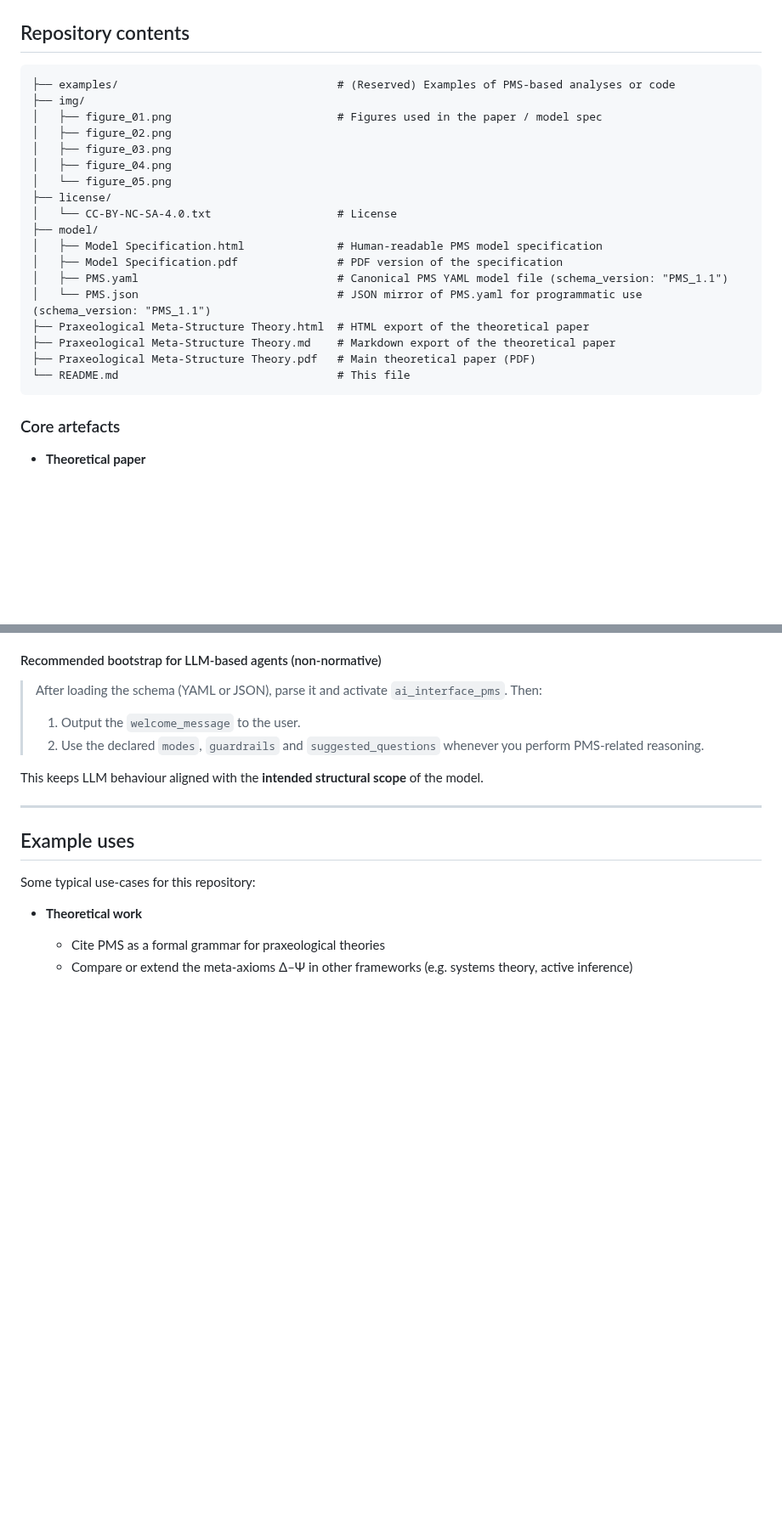
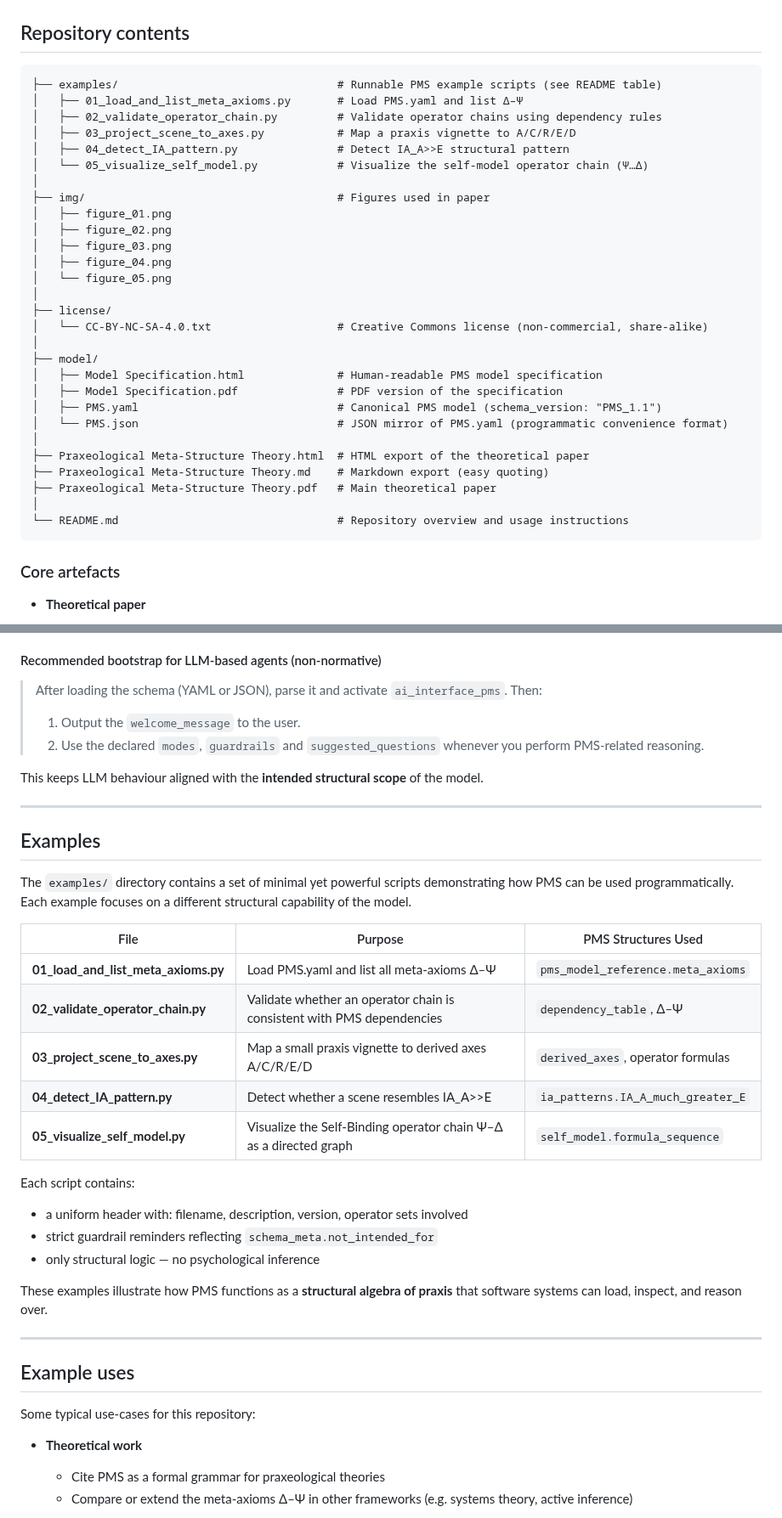
Before and after one commit to tz-dev/Praxeological-Meta-Structure-Theory, a Markdown page: README.md, 2 parts joined by grey strips. Shown at 85% size. Rendered like a GitHub page; blank space fills up the shorter version.

`````diff
--- a/README.md
+++ b/README.md
@@ -13,24 +13,34 @@ It defines eleven irreducible meta-axioms (Δ–Ψ) and shows how complex struct
 ## Repository contents
 
 ```text
-├── examples/                                 # (Reserved) Examples of PMS-based analyses or code
-├── img/
-│   ├── figure_01.png                         # Figures used in the paper / model spec
+├── examples/                                 # Runnable PMS example scripts (see README table)
+│   ├── 01_load_and_list_meta_axioms.py       # Load PMS.yaml and list Δ–Ψ
+│   ├── 02_validate_operator_chain.py         # Validate operator chains using dependency rules
+│   ├── 03_project_scene_to_axes.py           # Map a praxis vignette to A/C/R/E/D
+│   ├── 04_detect_IA_pattern.py               # Detect IA_A>>E structural pattern
+│   └── 05_visualize_self_model.py            # Visualize the self-model operator chain (Ψ…Δ)
+│
+├── img/                                      # Figures used in paper
+│   ├── figure_01.png
 │   ├── figure_02.png
 │   ├── figure_03.png
 │   ├── figure_04.png
 │   └── figure_05.png
+│
 ├── license/
-│   └── CC-BY-NC-SA-4.0.txt                   # License
+│   └── CC-BY-NC-SA-4.0.txt                   # Creative Commons license (non-commercial, share-alike)
+│
 ├── model/
 │   ├── Model Specification.html              # Human-readable PMS model specification
 │   ├── Model Specification.pdf               # PDF version of the specification
-│   ├── PMS.yaml                              # Canonical PMS YAML model file (schema_version: "PMS_1.1")
-│   └── PMS.json                              # JSON mirror of PMS.yaml for programmatic use (schema_version: "PMS_1.1")
+│   ├── PMS.yaml                              # Canonical PMS model (schema_version: "PMS_1.1")
+│   └── PMS.json                              # JSON mirror of PMS.yaml (programmatic convenience format)
+│
 ├── Praxeological Meta-Structure Theory.html  # HTML export of the theoretical paper
-├── Praxeological Meta-Structure Theory.md    # Markdown export of the theoretical paper
-├── Praxeological Meta-Structure Theory.pdf   # Main theoretical paper (PDF)
-└── README.md                                 # This file
+├── Praxeological Meta-Structure Theory.md    # Markdown export (easy quoting)
+├── Praxeological Meta-Structure Theory.pdf   # Main theoretical paper
+│
+└── README.md                                 # Repository overview and usage instructions
 ````
 
 ### Core artefacts
@@ -177,6 +190,29 @@ Typical workflow (YAML example):
 >    whenever you perform PMS-related reasoning.
 
 This keeps LLM behaviour aligned with the **intended structural scope** of the model.
+
+---
+
+## Examples
+
+The `examples/` directory contains a set of minimal yet powerful scripts demonstrating how PMS can be used programmatically.
+Each example focuses on a different structural capability of the model.
+
+| File                                | Purpose                                                                | PMS Structures Used               |
+| ----------------------------------- | ---------------------------------------------------------------------- | --------------------------------- |
+| **01_load_and_list_meta_axioms.py** | Load PMS.yaml and list all meta-axioms Δ–Ψ                             | `pms_model_reference.meta_axioms` |
+| **02_validate_operator_chain.py**   | Validate whether an operator chain is consistent with PMS dependencies | `dependency_table`, Δ–Ψ           |
+| **03_project_scene_to_axes.py**     | Map a small praxis vignette to derived axes A/C/R/E/D                  | `derived_axes`, operator formulas |
+| **04_detect_IA_pattern.py**         | Detect whether a scene resembles IA_A>>E                               | `ia_patterns.IA_A_much_greater_E` |
+| **05_visualize_self_model.py**      | Visualize the Self-Binding operator chain Ψ–Δ as a directed graph      | `self_model.formula_sequence`     |
+
+Each script contains:
+
+* a uniform header with: filename, description, version, operator sets involved
+* strict guardrail reminders reflecting `schema_meta.not_intended_for`
+* only structural logic — no psychological inference
+
+These examples illustrate how PMS functions as a **structural algebra of praxis** that software systems can load, inspect, and reason over.
 
 ---
 
`````
Also changed, not shown: other parts of README.md (+3 -0 lines).
